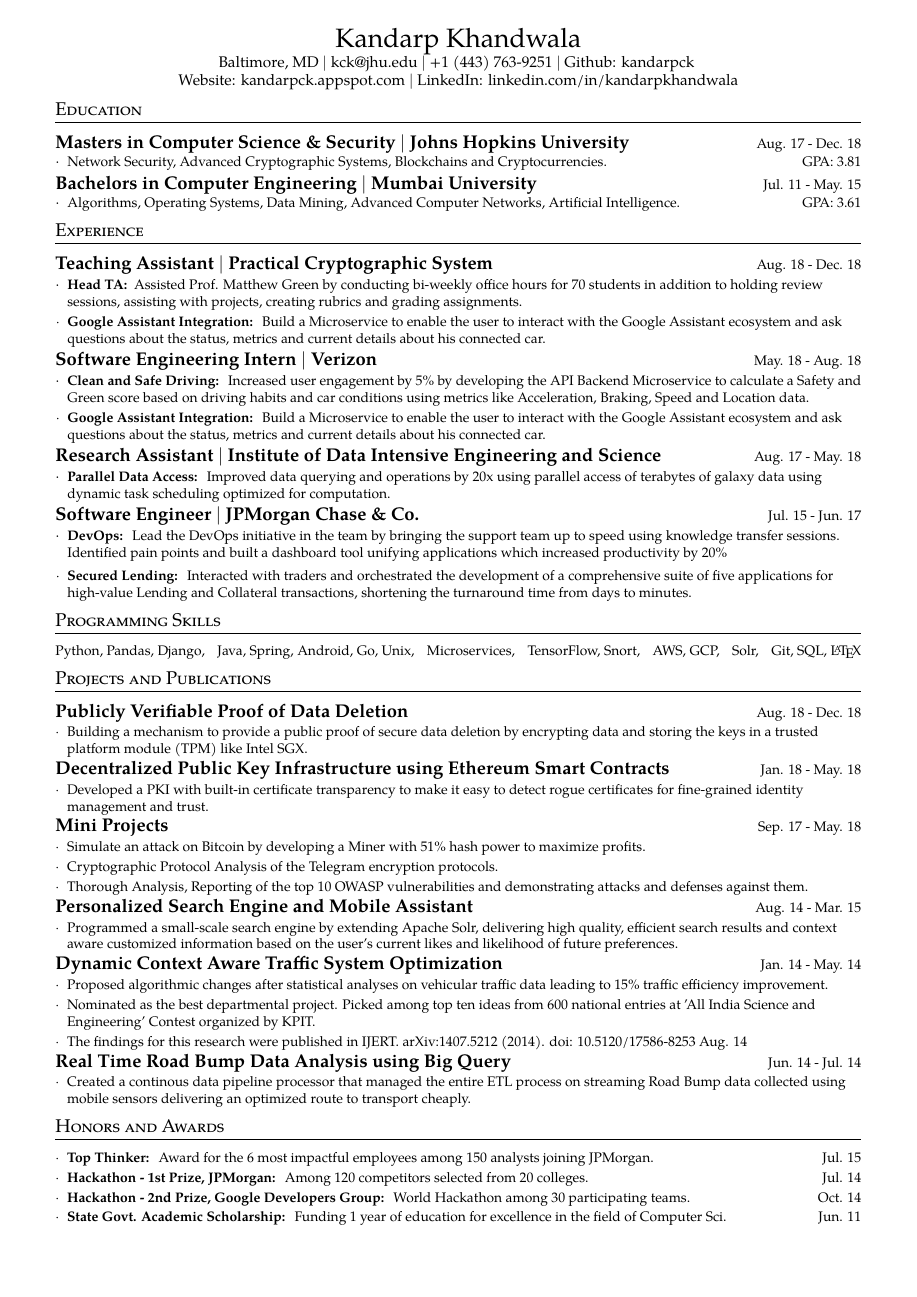
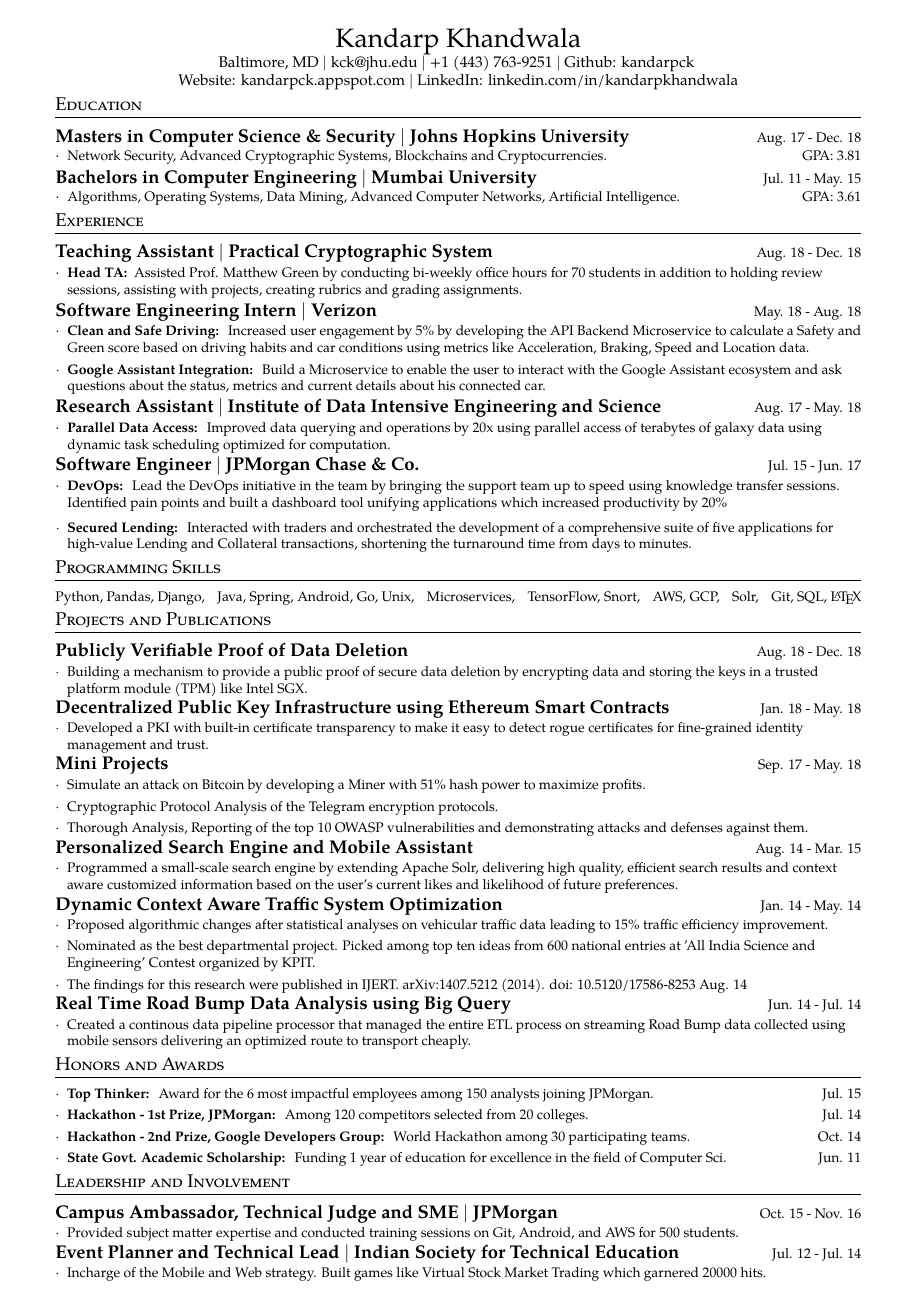
Before and after one commit to kandarpck/texsume, a LaTeX CV (Kandarp_Khandwala_Resume.tex): page 1 of 2 before the commit and the whole page after it. Compiled offline with pdfLaTeX.

Commit message:
Back to one page

```diff
--- a/Kandarp_Khandwala_Resume.tex
+++ b/Kandarp_Khandwala_Resume.tex
@@ -34,8 +34,8 @@
 
 % Sections formatting
 \titleformat{\section}{
-	\vspace{-10pt}\scshape\raggedright\large
-}{}{0em}{}[\color{black}\titlerule \vspace{-2pt}]
+	\vspace{-13pt}\scshape\raggedright\large
+}{}{0em}{}[\color{black}\titlerule \vspace{-3pt}]
 
 
 %-------------------------
@@ -51,7 +51,7 @@
 }
 
 
-\newcommand{\resumeItemListStart}{\begin{itemize}[topsep=2.2pt, parsep=1pt, listparindent=0pt, itemindent=0pt, itemsep=1pt, leftmargin=*]}
+\newcommand{\resumeItemListStart}{\begin{itemize}[topsep=2pt, parsep=2pt, listparindent=0pt, itemindent=0pt, itemsep=1pt, leftmargin=*]}
 \newcommand{\resumeItemListEnd}{\end{itemize}}
 
 \renewcommand\labelitemi{$\cdot$}
@@ -87,9 +87,6 @@
   	\textbf{Head TA: }
   	{Assisted Prof. Matthew Green by conducting bi-weekly office hours for 70 students in addition to holding review sessions, assisting with projects, creating rubrics and grading assignments.}}
 
-  \item\small{
-  	\textbf{Google Assistant Integration: }
-  	{Build a Microservice to enable the user to interact with the Google Assistant ecosystem and ask questions about the status, metrics and current details about his connected car.}}
   \resumeItemListEnd
 
 
```
